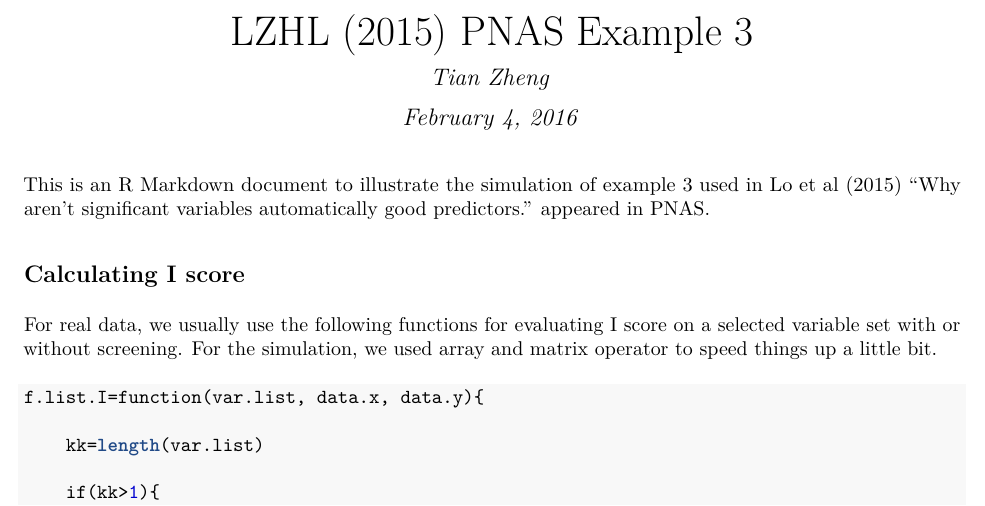
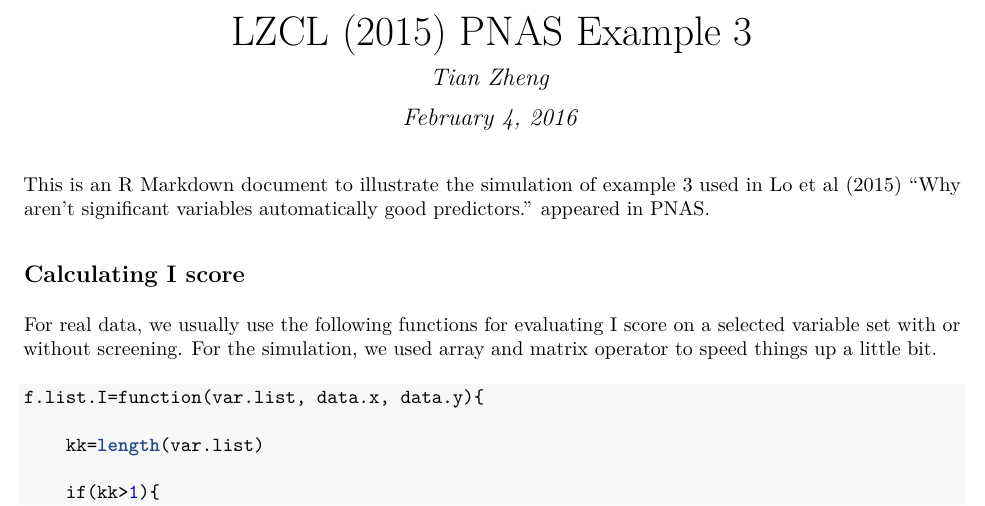
Before and after one commit to tz33cu/PartitionRetention, an R Markdown document (PNAS2015/Example3_simulation.Rmd): part of page 1 of 8, cut so that both start at the same text. The pictures show the output file PNAS2015/Example3_simulation.pdf that the author committed with the source.

Commit message:
typo corrected

```diff
--- a/PNAS2015/Example3_simulation.Rmd
+++ b/PNAS2015/Example3_simulation.Rmd
@@ -1,5 +1,5 @@
 ---
-title: "LZHL (2015) PNAS Example 3"
+title: "LZCL (2015) PNAS Example 3"
 author: "Tian Zheng"
 date: "February 4, 2016"
 output: pdf_document
```
Also changed, not shown: PNAS2015/Example3_simulation.pdf.
